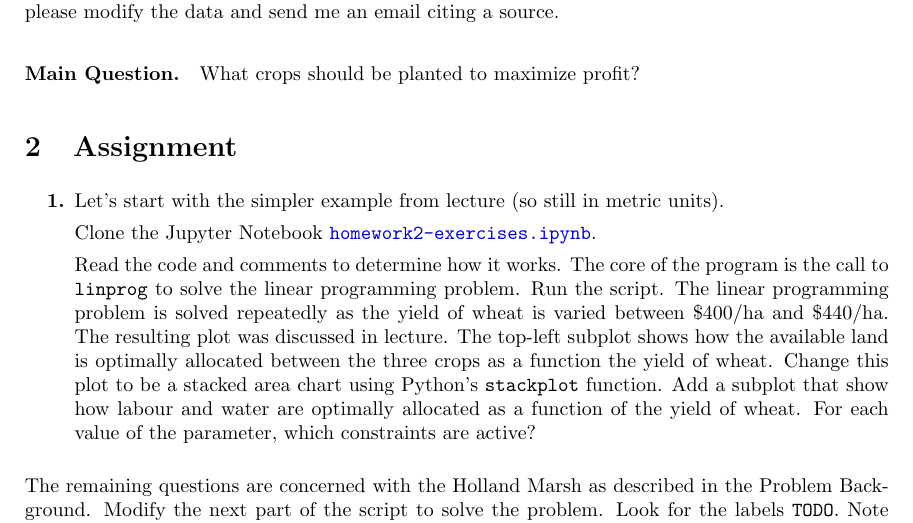
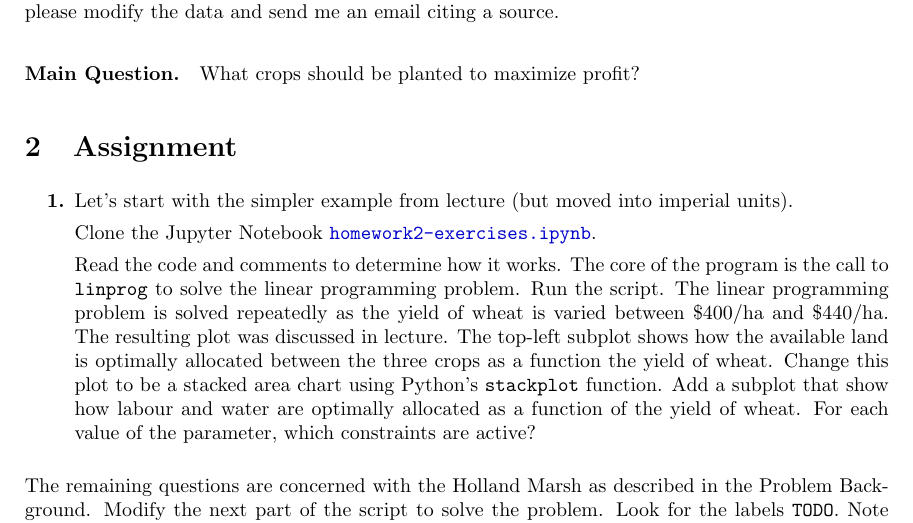
Before and after one commit to bigfatbernie/IBLMathModeling, a LaTeX problem sheet (homeworks/homework2/homework2.tex): part of page 2 of 4, cut so that both start at the same text. Compiled offline with pdfLaTeX.

Commit message:
fixed typo on hw2

```diff
--- a/homeworks/homework2/homework2.tex
+++ b/homeworks/homework2/homework2.tex
@@ -176,7 +176,7 @@ Data on the resource usage and costs are provided in \href{https://raw.githubuse
 
 
 \begin{enumerate}[label=\textbf{\arabic*.}]
-	\item Let's start with the simpler example from lecture (so still in metric units).
+	\item Let's start with the simpler example from lecture (but moved into imperial units).
 
 	Clone the Jupyter Notebook \href{https://utoronto.syzygy.ca/jupyter/user-redirect/git-pull?repo=https://github.com/bigfatbernie/IBLMathModeling&subPath=homeworks/homework2/homework2-exercises.ipynb}{\tt homework2-exercises.ipynb}.
 
```
Also changed, not shown: homeworks/homework2/homework2.pdf.
